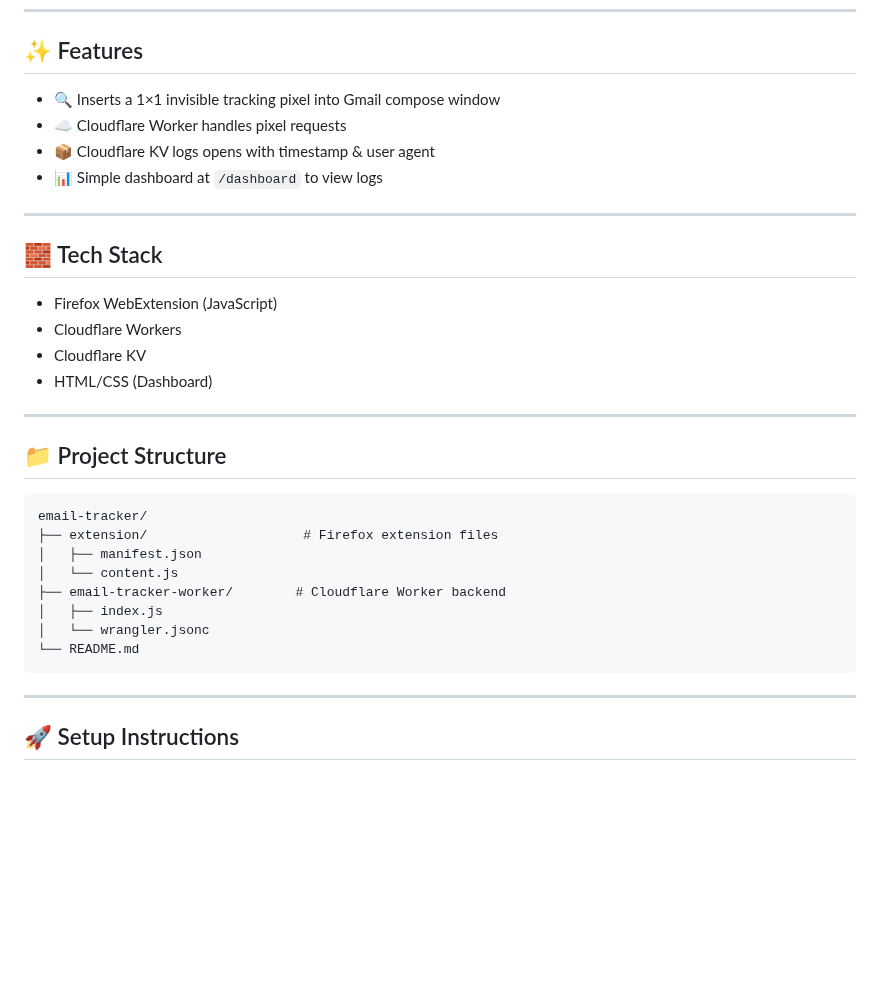
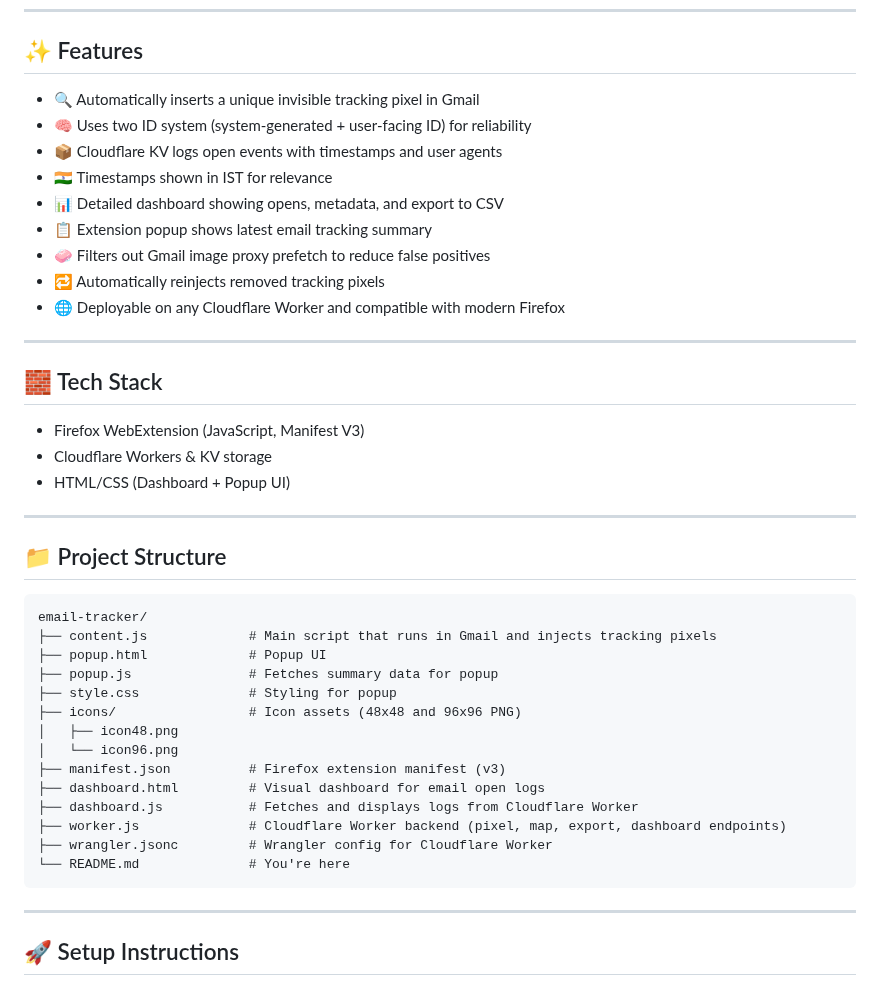
Before and after one commit to Doofenshmirtz16/Firefox-Mail-Track-Extension, a Markdown page: readme.md, the part around one of its changes. Rendered like a GitHub page; blank space fills up the shorter version.

````diff
--- a/readme.md
+++ b/readme.md
@@ -6,19 +6,23 @@ Track whether your emails are opened using a Firefox extension and a Cloudflare
 
 ## ✨ Features
 
-* 🔍 Inserts a 1×1 invisible tracking pixel into Gmail compose window
-* ☁️ Cloudflare Worker handles pixel requests
-* 📦 Cloudflare KV logs opens with timestamp & user agent
-* 📊 Simple dashboard at `/dashboard` to view logs
+- 🔍 Automatically inserts a unique invisible tracking pixel in Gmail
+- 🧠 Uses two ID system (system-generated + user-facing ID) for reliability
+- 📦 Cloudflare KV logs open events with timestamps and user agents
+- 🇮🇳 Timestamps shown in IST for relevance
+- 📊 Detailed dashboard showing opens, metadata, and export to CSV
+- 📋 Extension popup shows latest email tracking summary
+- 🧼 Filters out Gmail image proxy prefetch to reduce false positives
+- 🔁 Automatically reinjects removed tracking pixels
+- 🌐 Deployable on any Cloudflare Worker and compatible with modern Firefox
 
 ---
 
 ## 🧱 Tech Stack
 
-* Firefox WebExtension (JavaScript)
-* Cloudflare Workers
-* Cloudflare KV
-* HTML/CSS (Dashboard)
+- Firefox WebExtension (JavaScript, Manifest V3)
+- Cloudflare Workers & KV storage
+- HTML/CSS (Dashboard + Popup UI)
 
 ---
 
@@ -26,13 +30,19 @@ Track whether your emails are opened using a Firefox extension and a Cloudflare
 
 ```
 email-tracker/
-├── extension/                    # Firefox extension files
-│   ├── manifest.json
-│   └── content.js
-├── email-tracker-worker/        # Cloudflare Worker backend
-│   ├── index.js
-│   └── wrangler.jsonc
-└── README.md
+├── content.js             # Main script that runs in Gmail and injects tracking pixels
+├── popup.html             # Popup UI
+├── popup.js               # Fetches summary data for popup
+├── style.css              # Styling for popup
+├── icons/                 # Icon assets (48x48 and 96x96 PNG)
+│   ├── icon48.png
+│   └── icon96.png
+├── manifest.json          # Firefox extension manifest (v3)
+├── dashboard.html         # Visual dashboard for email open logs
+├── dashboard.js           # Fetches and displays logs from Cloudflare Worker
+├── worker.js              # Cloudflare Worker backend (pixel, map, export, dashboard endpoints)
+├── wrangler.jsonc         # Wrangler config for Cloudflare Worker
+└── README.md              # You're here
 ```
 
 ---
````
Also changed, not shown: other parts of readme.md (+42 -126 lines).
